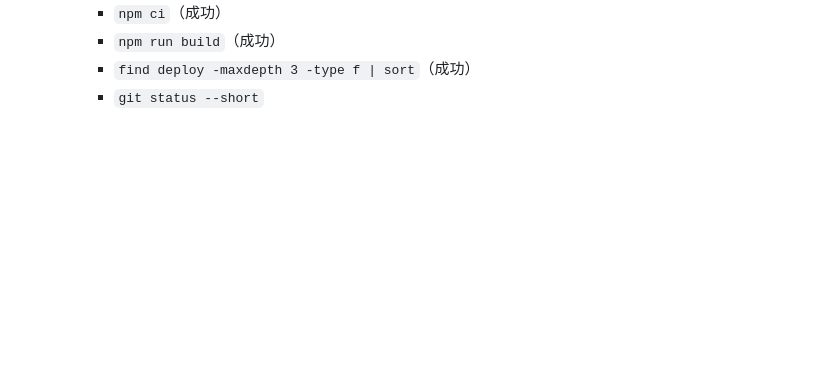
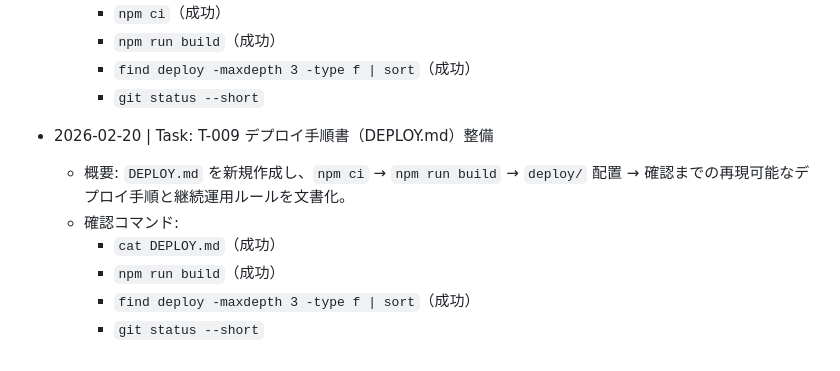
Before and after one commit to mokusatsu/japanese-date-stamp, a Markdown page: WORKLOG.md, the part around the change. Rendered like a GitHub page; blank space fills up the shorter version.

```diff
--- a/WORKLOG.md
+++ b/WORKLOG.md
@@ -103,3 +103,11 @@
     - `npm run build`（成功）
     - `find deploy -maxdepth 3 -type f | sort`（成功）
     - `git status --short`
+
+- 2026-02-20 | Task: T-009 デプロイ手順書（DEPLOY.md）整備
+  - 概要: `DEPLOY.md` を新規作成し、`npm ci` → `npm run build` → `deploy/` 配置 → 確認までの再現可能なデプロイ手順と継続運用ルールを文書化。
+  - 確認コマンド:
+    - `cat DEPLOY.md`（成功）
+    - `npm run build`（成功）
+    - `find deploy -maxdepth 3 -type f | sort`（成功）
+    - `git status --short`
```
Also changed, not shown: DEPLOY.md (added, +57 -0 lines), TASKS.md (+30 -0 lines).
